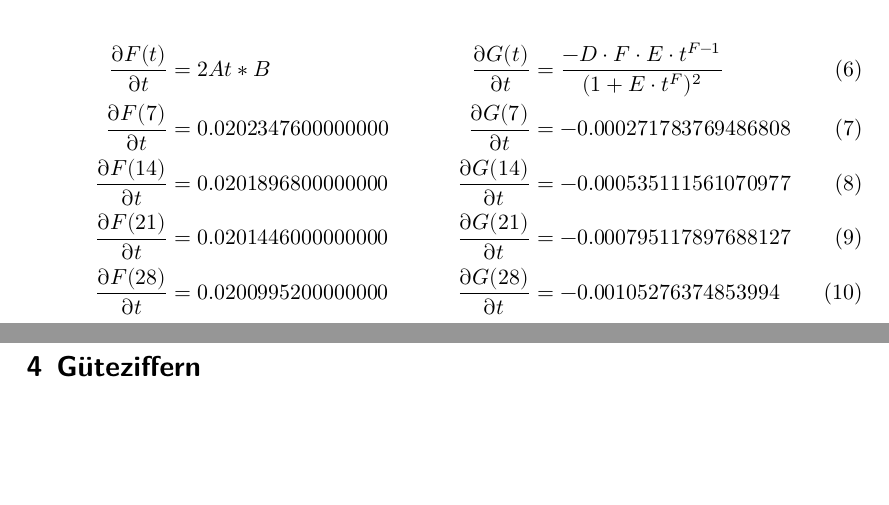
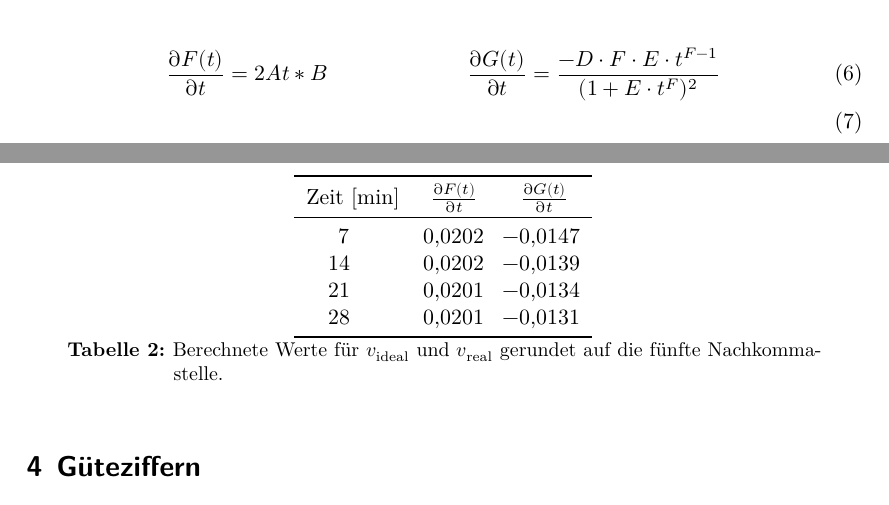
Before and after one commit to BenediktSan/AnfaengerPraktikum2020, a LaTeX document (3. D206/Protokoll_D206.tex, which reads 3. D206/auswertung.tex): two parts of pages 4 and 5 of 5, joined at a grey line, cut so that both start at the same text, the shorter picture padded with empty space. Compiled offline with XeLaTeX.

Commit message:
Tabelle Diff

```diff
--- a/3. D206/auswertung.tex
+++ b/3. D206/auswertung.tex
@@ -86,15 +86,27 @@ Da die Fit Funktionen eine angemessene Abbildung der Messwerte darstellen berech
 und ihrer anschließenden Punktweisen Auswertung.
 Als Punkte wurden hierbei 7er Schritte gewählt, da man daurch regelmäßige Abstände über den Definitonsbereich hat und einen breiten Bereich des selben abdeckt.
 
+
 \begin{align}
     \frac{\partial F(t)}{\partial t} &=2At*B & \frac{\partial G(t)}{\partial t} &= \frac{-D \cdot F\cdot E \cdot t^{F-1}}{(1+E\cdot t^{F})^{2}}\\
-    \frac{\partial F(7)}{\partial t} &=0.0202347600000000   &     \frac{\partial G(7)}{\partial t} &= -0.000271783769486808  \\
-    \frac{\partial F(14)}{\partial t} &=0.0201896800000000   &     \frac{\partial G(14)}{\partial t} &=  -0.000535111561070977 \\
-    \frac{\partial F(21)}{\partial t} &=0.0201446000000000   &     \frac{\partial G(21)}{\partial t} &= -0.000795117897688127  \\
-    \frac{\partial F(28)}{\partial t} &= 0.0200995200000000  &     \frac{\partial G(28)}{\partial t} &= -0.00105276374853994
 \end{align}
-\\
-\\
+
+\begin{table}[H]
+    \centering
+    \label{tab:Diff}
+    \begin{tabular}{S S [table-format=1.4] S [table-format=2.4]}
+        \toprule
+        {Zeit [min]} & { $\frac{\partial F(t)}{\partial t}$ } & { $\frac{\partial G(t)}{\partial t}$ }  \\
+        \midrule
+        7	&0.0202 &-0.0147\\
+        14	&0.0202 &-0.0139\\
+        21	&0.0201 &-0.0134\\
+        28	&0.0201 &-0.0131\\
+        \bottomrule
+    \end{tabular}
+\caption {Berechnete Werte für $v_\text{ideal}$ und $v_\text{real} $ gerundet auf die fünfte Nachkommastelle.}
+\end{table}
+
 %5d)
 \section{Güteziffern}
 Anschließend werden die idealen und realen Güteziffern der Wärmepumpe aus den zuvor berechneten Werten und
```
Also changed, not shown: 3. D206/auswertung.tex (2 more changed lines).
